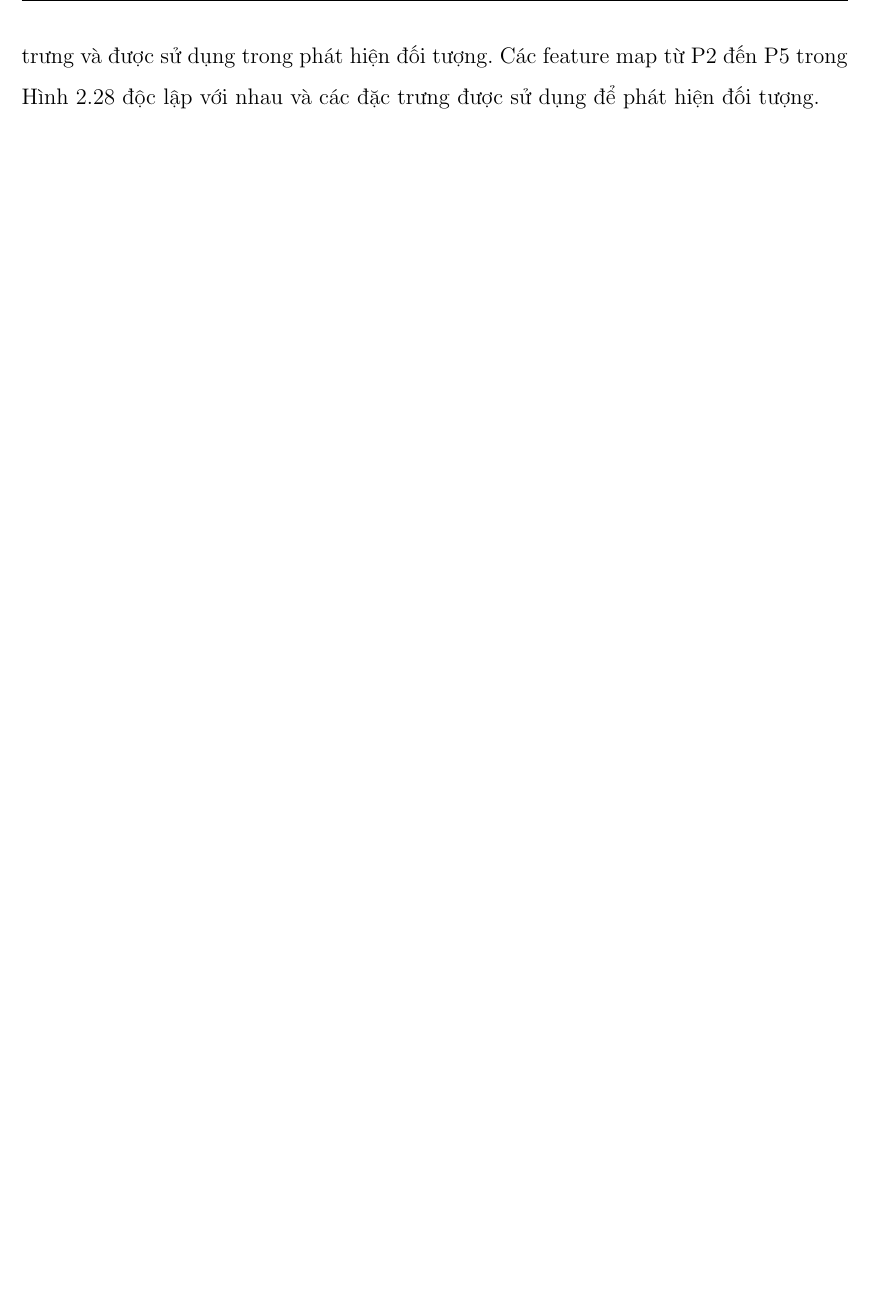
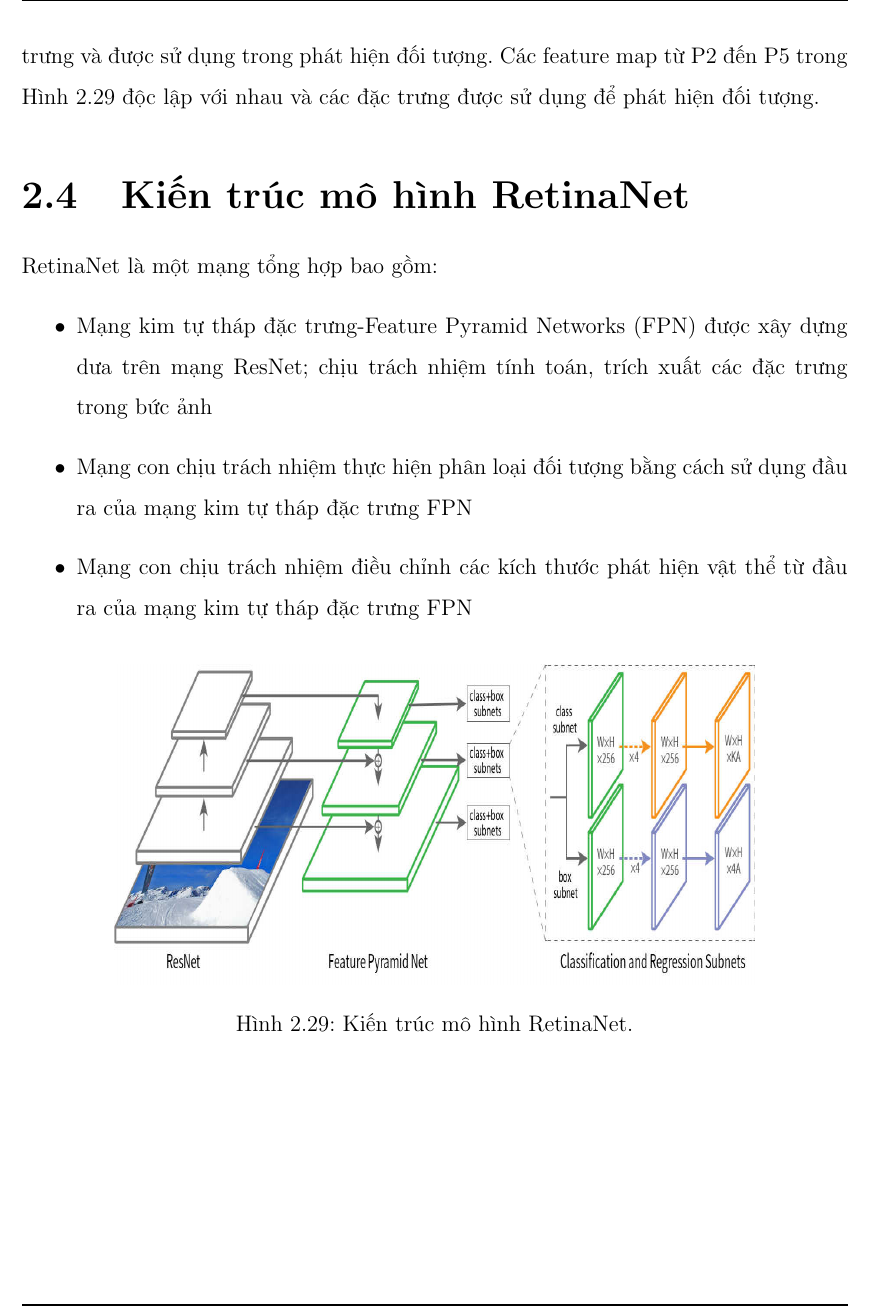
Before and after one commit to ronaldocr9803/DATN_Latex, a LaTeX document (baocao.tex): part of page 33 of 47, cut so that both start at the same text, the shorter picture padded with empty space. Compiled offline with pdfLaTeX.

Commit message:
minor update

```diff
--- a/baocao.tex
+++ b/baocao.tex
@@ -562,6 +562,19 @@ hiện đặc trưng và được sử dụng trong phát hiện đối tượng
 map từ P2 đến P5 trong Hình \ref{fig:resnet-fpn4} độc lập với nhau và các đặc trưng
 được sử dụng để phát hiện đối tượng.
 
+\section{Kiến trúc mô hình RetinaNet}
+RetinaNet là một mạng tổng hợp bao gồm:
+\begin{itemize}
+	\item Mạng kim tự tháp đặc trưng-Feature Pyramid Networks (FPN) được xây dựng dưa trên mạng ResNet; chịu trách nhiệm tính toán,  trích xuất các đặc trưng trong bức ảnh
+	\item Mạng con chịu trách nhiệm thực hiện phân loại đối tượng bằng cách sử dụng đầu ra của mạng kim tự tháp đặc trưng FPN
+	\item Mạng con chịu trách nhiệm điều chỉnh các kích thước phát hiện vật thể từ đầu ra của mạng kim tự tháp đặc trưng FPN
+\end{itemize}
+\begin{figure}[!h]
+	\centering
+	\includegraphics[width=12cm,height=6cm]{Images/resnet_visulize}
+	\caption{Kiến trúc mô hình RetinaNet.}
+	\label{fig:resnet-fpn4}
+\end{figure}
 \chapter{Ứng dụng học sâu vào bài toán đếm cây trên ảnh viễn thám}
 \section{Giới thiệu bài toán}
 \hspace*{1cm} Cây keo là một loại cây dễ trồng, có khả năng thích nghi với các loại đất nghèo chất dinh dưỡng, ở những nơi thời tiết khắc nghiệt. Gỗ keo có rất nhiều tác dụng nên keo rất phù hợp với các dự án lâm nghiệp thương mại: là nguyên liệu sử dụng để sản xuất đồ nội thất xuất khẩu và sản xuất giấy. Cây keo ở Việt Nam ngày càng được trồng với quy mô lớn, nhằm nhanh chóng phủ xanh đồi núi trọc keo được trồng thành rừng, đem lại nguồn thu nhập lớn, tạo công ăn việc làm cho nhiều người. Để đáp ứng nhu cầu tiêu thụ gỗ ngày càng tăng ở trong nước và thế giới, sản lượng nông nghiệp tiêu dùng, năng suất cây trồng phải được ước tính. Việc phát hiện, kiểm soát cây keo trên một diện tích lớn trong khu rừng giúp cho doanh nghiệp và các nhà quản lý biết được tình trạng hiện tại của các cây keo, có thể trồng thêm được cây nào vào những khu đất còn trống. Tuy nhiên việc thu thập thủ công dữ liệu cây trồng để lưu trữ hồ sơ trên một diện tích đất lớn là không khả thi đối với con người, gây tốn kém tiền bạc và dễ bị ảnh hưởng bởi lỗi của con người. \\
```
Also changed, not shown: Images/resnet_visulize.jpg (added), baocao.tex (4 more changed lines), 4 other files.
